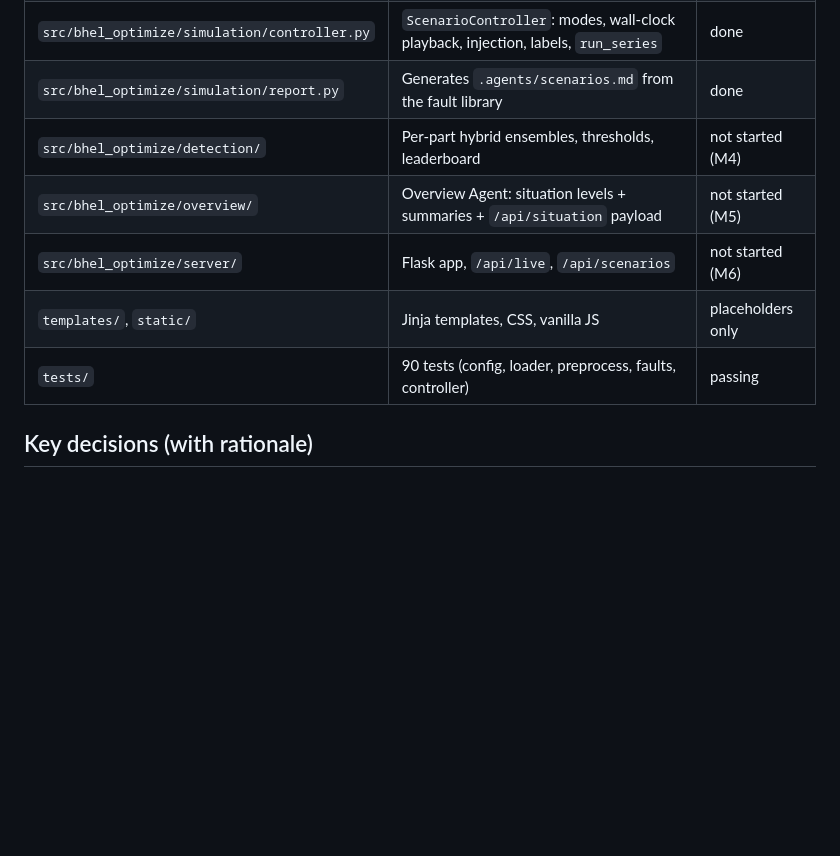
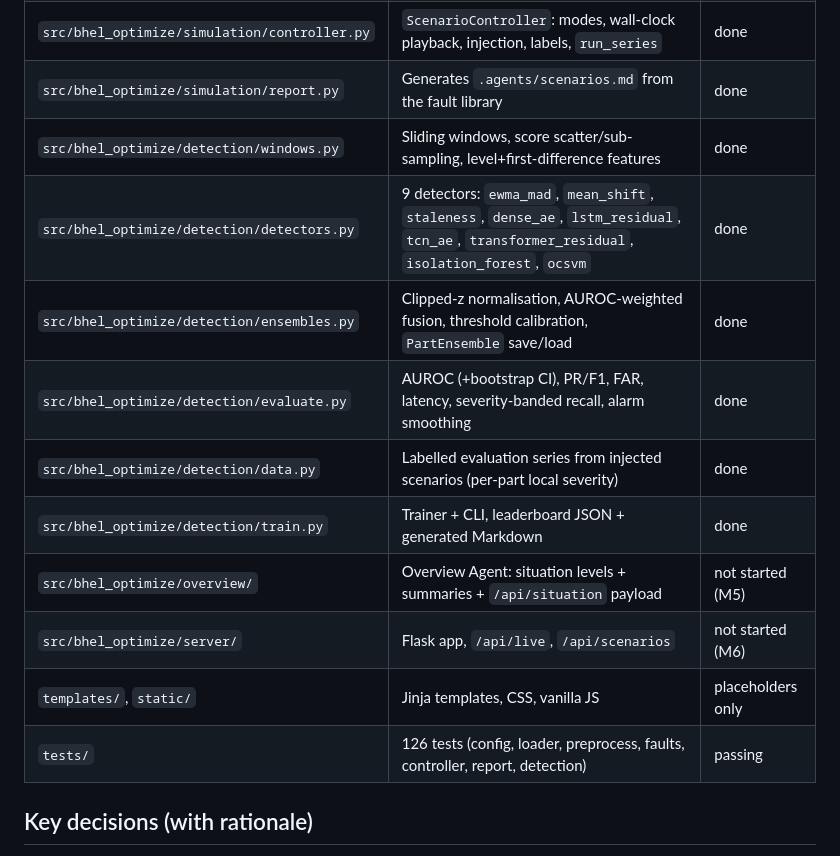
Before and after one commit to Jotunn9025/MPRVII, a Markdown page: .agents/architecture.md, the part around one of its changes. GitHub-like rendering; blank space fills up the shorter version.

```diff
--- a/.agents/architecture.md
+++ b/.agents/architecture.md
@@ -44,11 +44,16 @@ recreates the boiler with live values and scenario colours.
 | `src/bhel_optimize/simulation/faults.py` | Fault library (FOPDT dynamics) + propagation matrix + scenario presets | done |
 | `src/bhel_optimize/simulation/controller.py` | `ScenarioController`: modes, wall-clock playback, injection, labels, `run_series` | done |
 | `src/bhel_optimize/simulation/report.py` | Generates `.agents/scenarios.md` from the fault library | done |
-| `src/bhel_optimize/detection/` | Per-part hybrid ensembles, thresholds, leaderboard | not started (M4) |
+| `src/bhel_optimize/detection/windows.py` | Sliding windows, score scatter/sub-sampling, level+first-difference features | done |
+| `src/bhel_optimize/detection/detectors.py` | 9 detectors: `ewma_mad`, `mean_shift`, `staleness`, `dense_ae`, `lstm_residual`, `tcn_ae`, `transformer_residual`, `isolation_forest`, `ocsvm` | done |
+| `src/bhel_optimize/detection/ensembles.py` | Clipped-z normalisation, AUROC-weighted fusion, threshold calibration, `PartEnsemble` save/load | done |
+| `src/bhel_optimize/detection/evaluate.py` | AUROC (+bootstrap CI), PR/F1, FAR, latency, severity-banded recall, alarm smoothing | done |
+| `src/bhel_optimize/detection/data.py` | Labelled evaluation series from injected scenarios (per-part local severity) | done |
+| `src/bhel_optimize/detection/train.py` | Trainer + CLI, leaderboard JSON + generated Markdown | done |
 | `src/bhel_optimize/overview/` | Overview Agent: situation levels + summaries + `/api/situation` payload | not started (M5) |
 | `src/bhel_optimize/server/` | Flask app, `/api/live`, `/api/scenarios` | not started (M6) |
 | `templates/`, `static/` | Jinja templates, CSS, vanilla JS | placeholders only |
-| `tests/` | 90 tests (config, loader, preprocess, faults, controller) | passing |
+| `tests/` | 126 tests (config, loader, preprocess, faults, controller, report, detection) | passing |
 
 ## Key decisions (with rationale)
 
```
Also changed, not shown: other parts of .agents/architecture.md (+45 -0 lines), .agents/leaderboard.md (added, +195 -0 lines), ROADMAP.md (+45 -18 lines).
